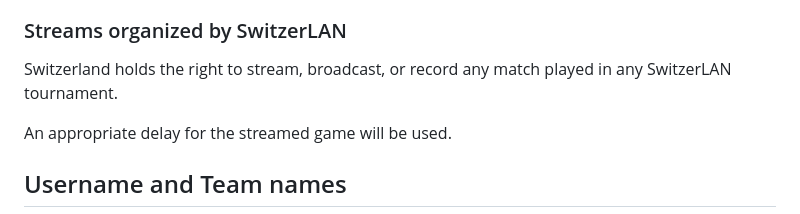
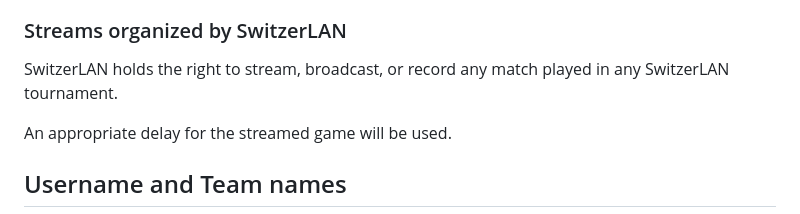
Before and after one commit to runebaas/switzerlan-rules, a Markdown page: rules/general/main-rulebook.md, the part around the change. GitHub-like rendering.

Commit message:
Main Rulebook: Fix typo in the streams organized by SwitzerLAN section

```diff
--- a/rules/general/main-rulebook.md
+++ b/rules/general/main-rulebook.md
@@ -197,7 +197,7 @@ All participants may stream, broadcast, or record their matches under the follow
 
 ### Streams organized by SwitzerLAN
 
-Switzerland holds the right to stream, broadcast, or record any match played in any SwitzerLAN tournament.
+SwitzerLAN holds the right to stream, broadcast, or record any match played in any SwitzerLAN tournament.
 
 An appropriate delay for the streamed game will be used.
 
```
